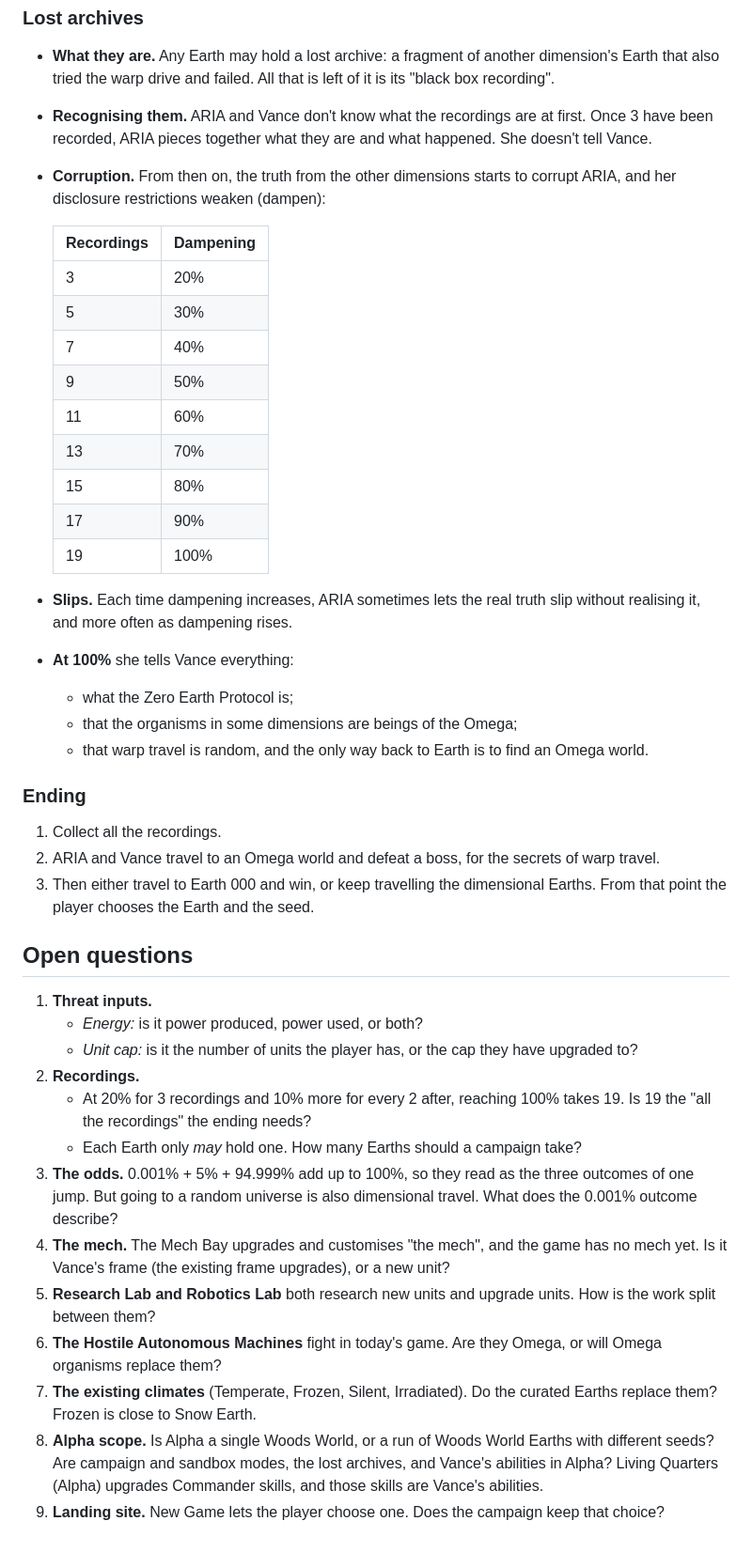
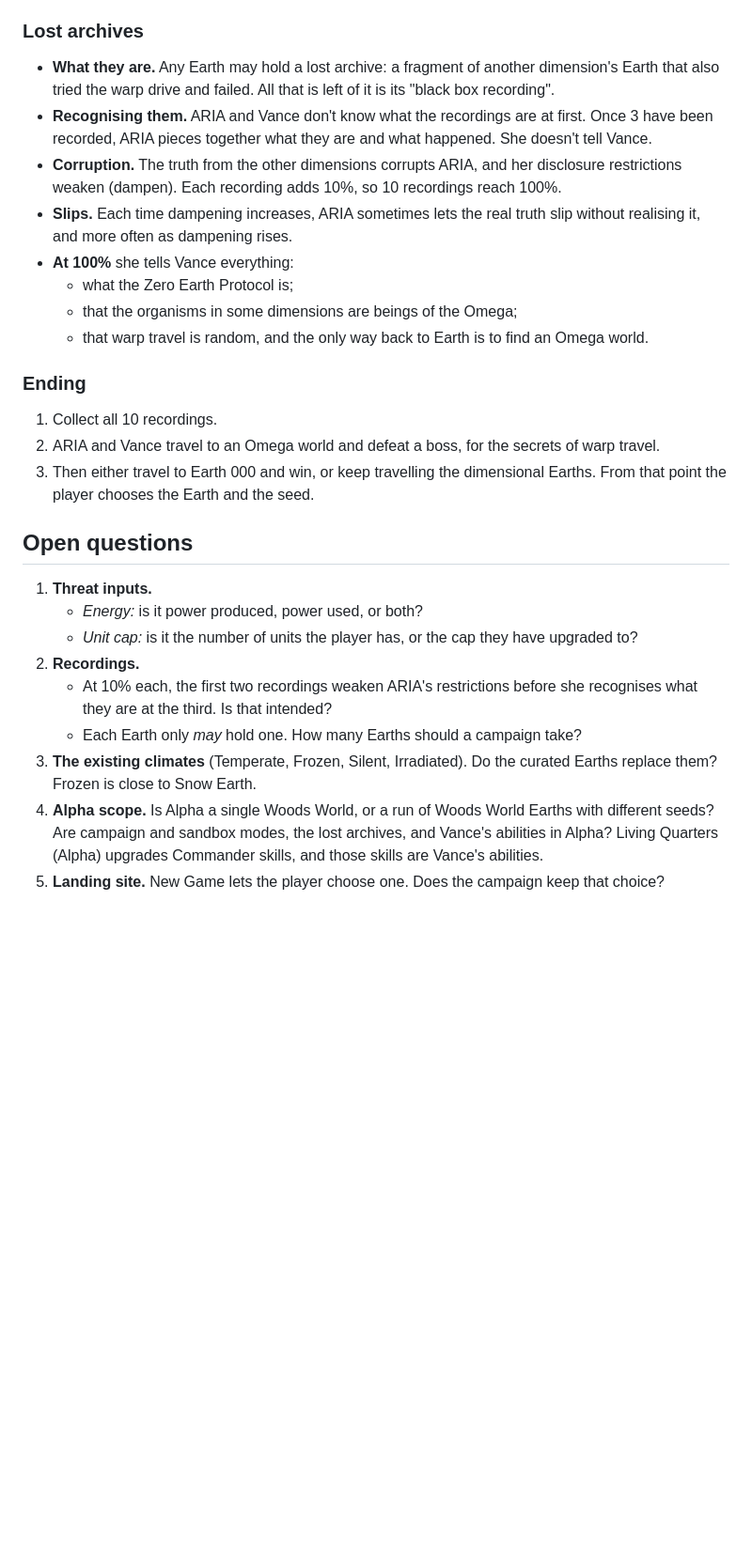
Before and after one commit to Buddyjoe15/AD-ZEP, a Markdown page: docs/DESIGN.md, the part around one of its changes. Shown at 94% size. Rendered like a GitHub page; blank space fills up the shorter version.

```diff
--- a/docs/DESIGN.md
+++ b/docs/DESIGN.md
@@ -83,20 +97,7 @@ Each Earth is a divergence: its history went a different way. Every Earth is cur
 
 - **What they are.** Any Earth may hold a lost archive: a fragment of another dimension's Earth that also tried the warp drive and failed. All that is left of it is its "black box recording".
 - **Recognising them.** ARIA and Vance don't know what the recordings are at first. Once 3 have been recorded, ARIA pieces together what they are and what happened. She doesn't tell Vance.
-- **Corruption.** From then on, the truth from the other dimensions starts to corrupt ARIA, and her disclosure restrictions weaken (dampen):
-
-  | Recordings | Dampening |
-  |---|---|
-  | 3 | 20% |
-  | 5 | 30% |
-  | 7 | 40% |
-  | 9 | 50% |
-  | 11 | 60% |
-  | 13 | 70% |
-  | 15 | 80% |
-  | 17 | 90% |
-  | 19 | 100% |
-
+- **Corruption.** The truth from the other dimensions corrupts ARIA, and her disclosure restrictions weaken (dampen). Each recording adds 10%, so 10 recordings reach 100%.
 - **Slips.** Each time dampening increases, ARIA sometimes lets the real truth slip without realising it, and more often as dampening rises.
 - **At 100%** she tells Vance everything:
   - what the Zero Earth Protocol is;
@@ -105,7 +106,7 @@ Each Earth is a divergence: its history went a different way. Every Earth is cur
 
 ### Ending
 
-1. Collect all the recordings.
+1. Collect all 10 recordings.
 2. ARIA and Vance travel to an Omega world and defeat a boss, for the secrets of warp travel.
 3. Then either travel to Earth 000 and win, or keep travelling the dimensional Earths. From that point the player chooses the Earth and the seed.
 
@@ -115,12 +116,8 @@ Each Earth is a divergence: its history went a different way. Every Earth is cur
    - *Energy:* is it power produced, power used, or both?
    - *Unit cap:* is it the number of units the player has, or the cap they have upgraded to?
 2. **Recordings.**
-   - At 20% for 3 recordings and 10% more for every 2 after, reaching 100% takes 19. Is 19 the "all the recordings" the ending needs?
+   - At 10% each, the first two recordings weaken ARIA's restrictions before she recognises what they are at the third. Is that intended?
    - Each Earth only *may* hold one. How many Earths should a campaign take?
-3. **The odds.** 0.001% + 5% + 94.999% add up to 100%, so they read as the three outcomes of one jump. But going to a random universe is also dimensional travel. What does the 0.001% outcome describe?
-4. **The mech.** The Mech Bay upgrades and customises "the mech", and the game has no mech yet. Is it Vance's frame (the existing frame upgrades), or a new unit?
-5. **Research Lab and Robotics Lab** both research new units and upgrade units. How is the work split between them?
-6. **The Hostile Autonomous Machines** fight in today's game. Are they Omega, or will Omega organisms replace them?
-7. **The existing climates** (Temperate, Frozen, Silent, Irradiated). Do the curated Earths replace them? Frozen is close to Snow Earth.
-8. **Alpha scope.** Is Alpha a single Woods World, or a run of Woods World Earths with different seeds? Are campaign and sandbox modes, the lost archives, and Vance's abilities in Alpha? Living Quarters (Alpha) upgrades Commander skills, and those skills are Vance's abilities.
-9. **Landing site.** New Game lets the player choose one. Does the campaign keep that choice?
+3. **The existing climates** (Temperate, Frozen, Silent, Irradiated). Do the curated Earths replace them? Frozen is close to Snow Earth.
+4. **Alpha scope.** Is Alpha a single Woods World, or a run of Woods World Earths with different seeds? Are campaign and sandbox modes, the lost archives, and Vance's abilities in Alpha? Living Quarters (Alpha) upgrades Commander skills, and those skills are Vance's abilities.
+5. **Landing site.** New Game lets the player choose one. Does the campaign keep that choice?
```
Also changed, not shown: other parts of docs/DESIGN.md (+15 -1 lines), docs/ROADMAP.md (+4 -4 lines).
